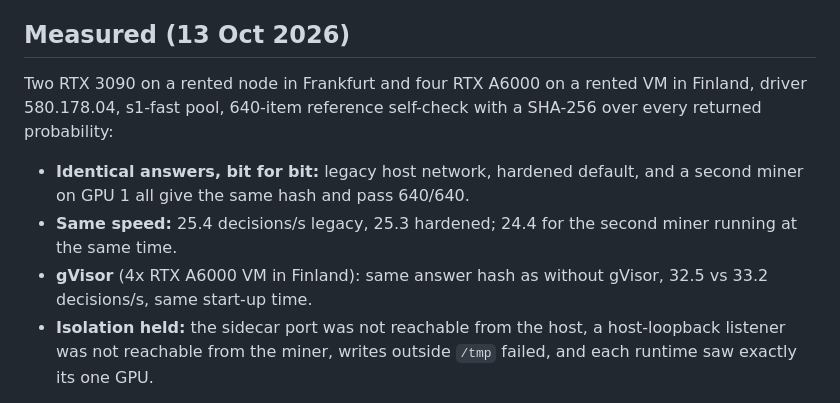
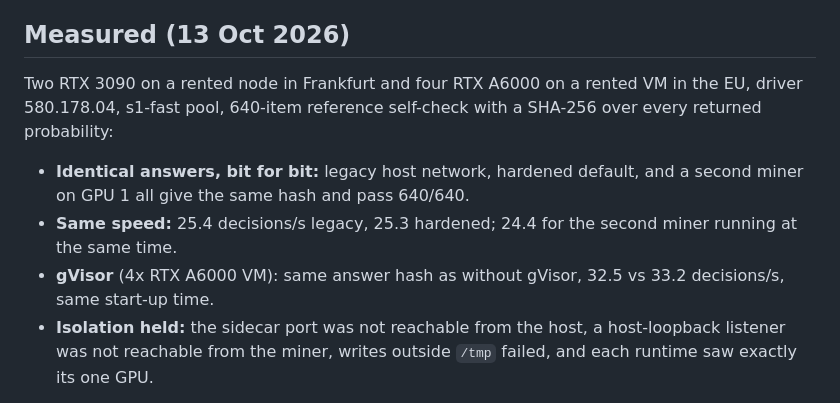
Before and after one commit to fstandhartinger/decisionmodels-mine-site, a Markdown page: content/security.md, the part around the change. Rendered like a GitHub page.

Commit message:
security page: no hosting location names
Co-Authored-By: Claude Opus 5.5 <noreply@anthropic.com>

```diff
--- a/content/security.md
+++ b/content/security.md
@@ -65,11 +65,11 @@ RTX 5090 and RTX PRO 6000 (GB202) have a reported VFIO reset bug: after a VM shu
 
 ## Measured (13 Oct 2026)
 
-Two RTX 3090 on a rented node in Frankfurt and four RTX A6000 on a rented VM in Finland, driver 580.178.04, s1-fast pool, 640-item reference self-check with a SHA-256 over every returned probability:
+Two RTX 3090 on a rented node in Frankfurt and four RTX A6000 on a rented VM in the EU, driver 580.178.04, s1-fast pool, 640-item reference self-check with a SHA-256 over every returned probability:
 
 * **Identical answers, bit for bit:** legacy host network, hardened default, and a second miner on GPU 1 all give the same hash and pass 640/640.
 * **Same speed:** 25.4 decisions/s legacy, 25.3 hardened; 24.4 for the second miner running at the same time.
-* **gVisor** (4x RTX A6000 VM in Finland): same answer hash as without gVisor, 32.5 vs 33.2 decisions/s, same start-up time.
+* **gVisor** (4x RTX A6000 VM): same answer hash as without gVisor, 32.5 vs 33.2 decisions/s, same start-up time.
 * **Isolation held:** the sidecar port was not reachable from the host, a host-loopback listener was not reachable from the miner, writes outside `/tmp` failed, and each runtime saw exactly its one GPU.
 
 **Not yet measured:** the s1-pro runtime (vLLM) under the read-only layout, and a registered miner serving validators on a real chain under the read-only layout. After registration run `reaxctl verify --selfcheck`; a file-system error in `reaxctl logs` is a bug to report.
```
